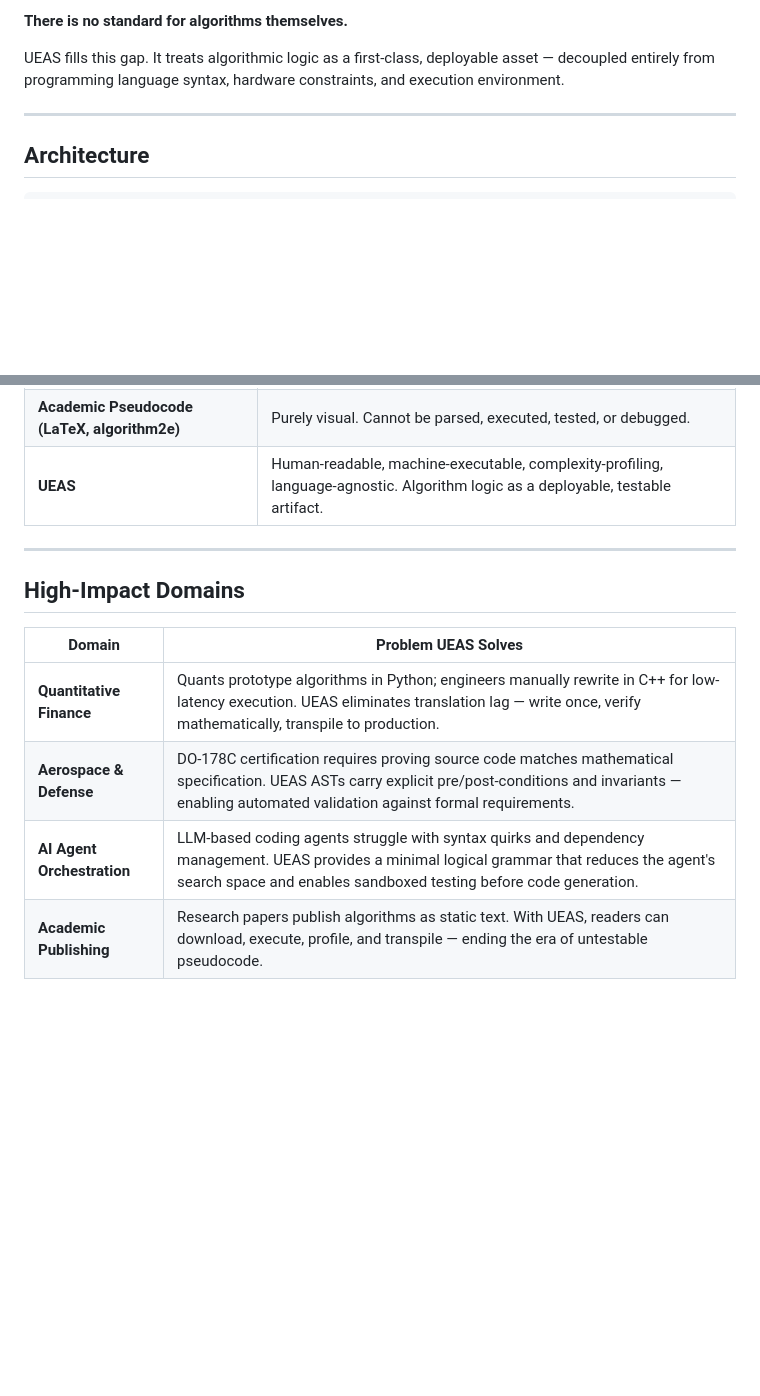
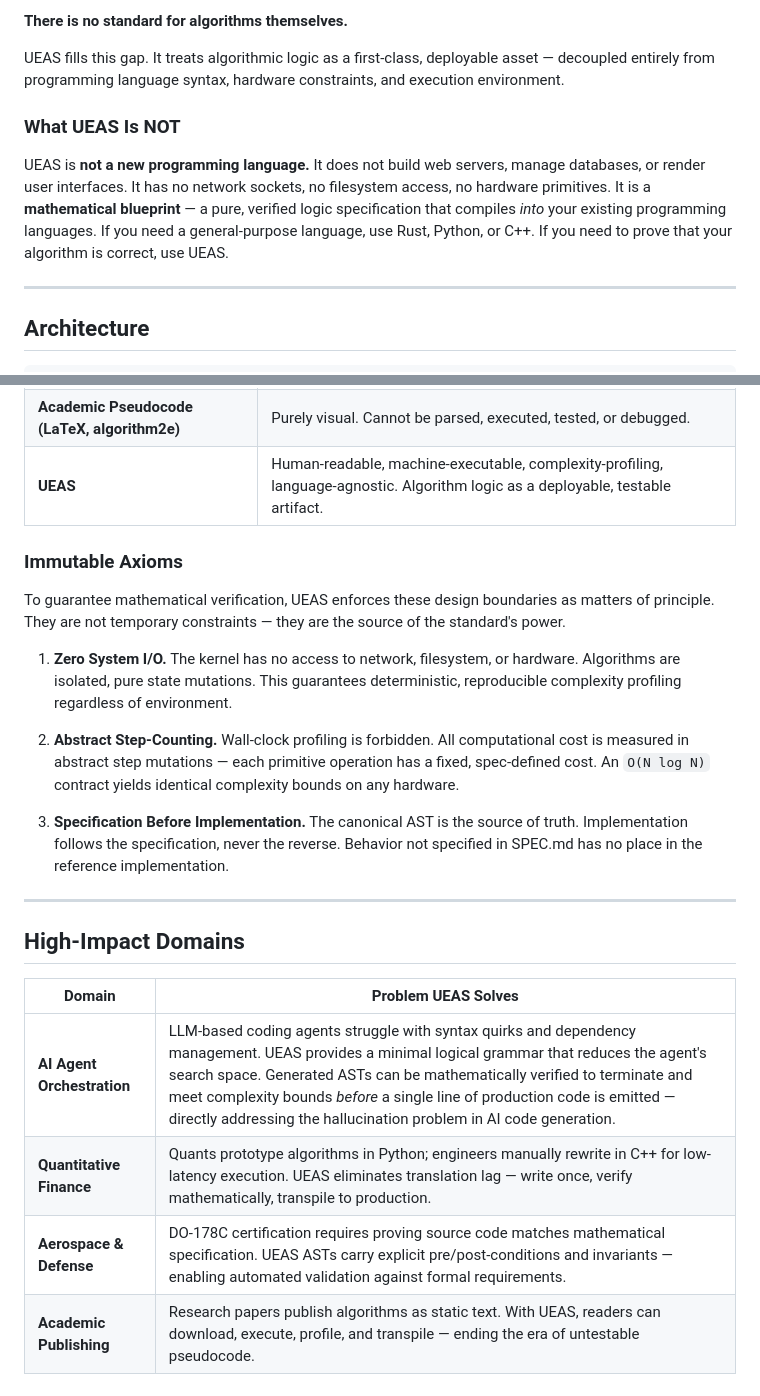
Before and after one commit to seismael/ueas, a Markdown page: README.md, 2 parts joined by grey strips. Rendered like a GitHub page; blank space fills up the shorter version.

Commit message:
docs: narrative sharpening — axioms, anti-language positioning, AI-first domains

```diff
--- a/README.md
+++ b/README.md
@@ -36,6 +36,15 @@ definition.
 UEAS fills this gap. It treats algorithmic logic as a first-class, deployable
 asset — decoupled entirely from programming language syntax, hardware
 constraints, and execution environment.
+
+### What UEAS Is NOT
+
+UEAS is **not a new programming language.** It does not build web servers,
+manage databases, or render user interfaces. It has no network sockets, no
+filesystem access, no hardware primitives. It is a **mathematical blueprint**
+— a pure, verified logic specification that compiles *into* your existing
+programming languages. If you need a general-purpose language, use Rust,
+Python, or C++. If you need to prove that your algorithm is correct, use UEAS.
 
 ---
 
@@ -87,15 +96,35 @@ pure logic as a first-class asset.
 | **Academic Pseudocode (LaTeX, algorithm2e)** | Purely visual. Cannot be parsed, executed, tested, or debugged. |
 | **UEAS** | Human-readable, machine-executable, complexity-profiling, language-agnostic. Algorithm logic as a deployable, testable artifact. |
 
+### Immutable Axioms
+
+To guarantee mathematical verification, UEAS enforces these design boundaries as
+matters of principle. They are not temporary constraints — they are the source
+of the standard's power.
+
+1. **Zero System I/O.** The kernel has no access to network, filesystem, or
+   hardware. Algorithms are isolated, pure state mutations. This guarantees
+   deterministic, reproducible complexity profiling regardless of environment.
+
+2. **Abstract Step-Counting.** Wall-clock profiling is forbidden. All
+   computational cost is measured in abstract step mutations — each primitive
+   operation has a fixed, spec-defined cost. An `O(N log N)` contract yields
+   identical complexity bounds on any hardware.
+
+3. **Specification Before Implementation.** The canonical AST is the source of
+   truth. Implementation follows the specification, never the reverse.
+   Behavior not specified in SPEC.md has no place in the reference
+   implementation.
+
 ---
 
 ## High-Impact Domains
 
 | Domain | Problem UEAS Solves |
 |--------|-------------------|
+| **AI Agent Orchestration** | LLM-based coding agents struggle with syntax quirks and dependency management. UEAS provides a minimal logical grammar that reduces the agent's search space. Generated ASTs can be mathematically verified to terminate and meet complexity bounds *before* a single line of production code is emitted — directly addressing the hallucination problem in AI code generation. |
 | **Quantitative Finance** | Quants prototype algorithms in Python; engineers manually rewrite in C++ for low-latency execution. UEAS eliminates translation lag — write once, verify mathematically, transpile to production. |
 | **Aerospace & Defense** | DO-178C certification requires proving source code matches mathematical specification. UEAS ASTs carry explicit pre/post-conditions and invariants — enabling automated validation against formal requirements. |
-| **AI Agent Orchestration** | LLM-based coding agents struggle with syntax quirks and dependency management. UEAS provides a minimal logical grammar that reduces the agent's search space and enables sandboxed testing before code generation. |
 | **Academic Publishing** | Research papers publish algorithms as static text. With UEAS, readers can download, execute, profile, and transpile — ending the era of untestable pseudocode. |
 
 ---
```
Also changed, not shown: AGENTS.md (+8 -1 lines), SPEC.md (+28 -3 lines).
